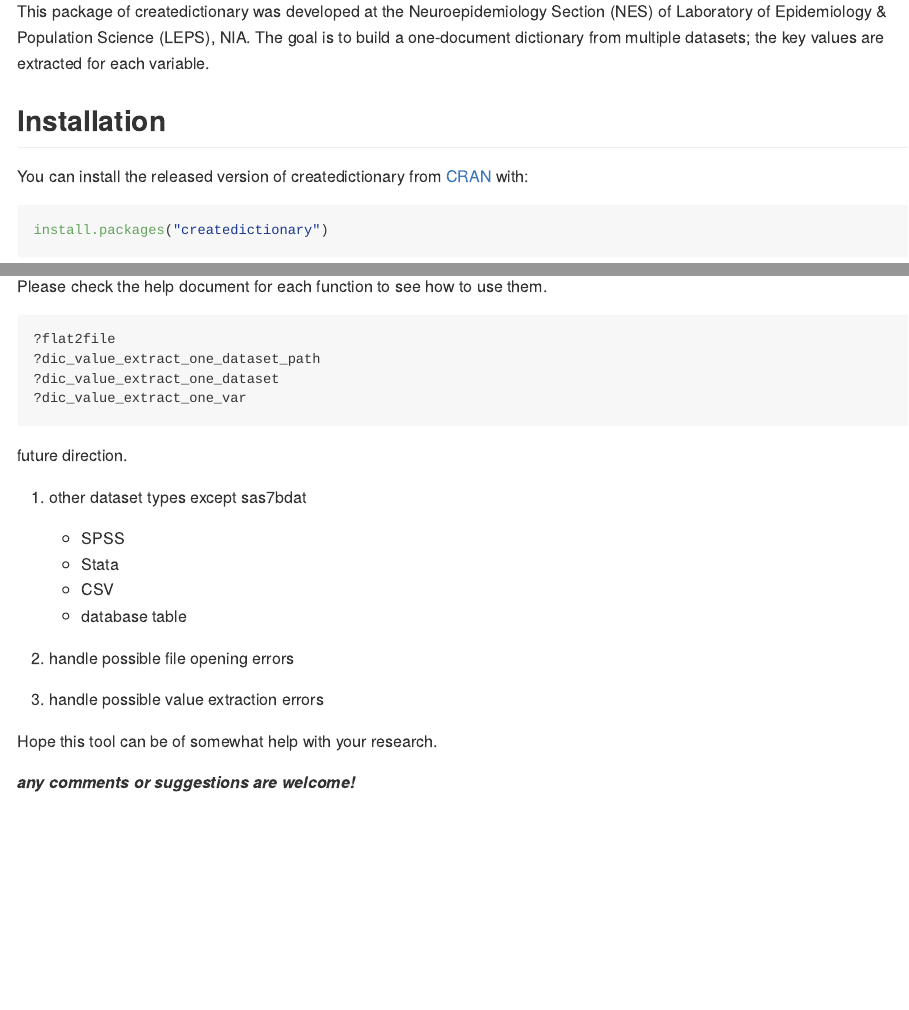
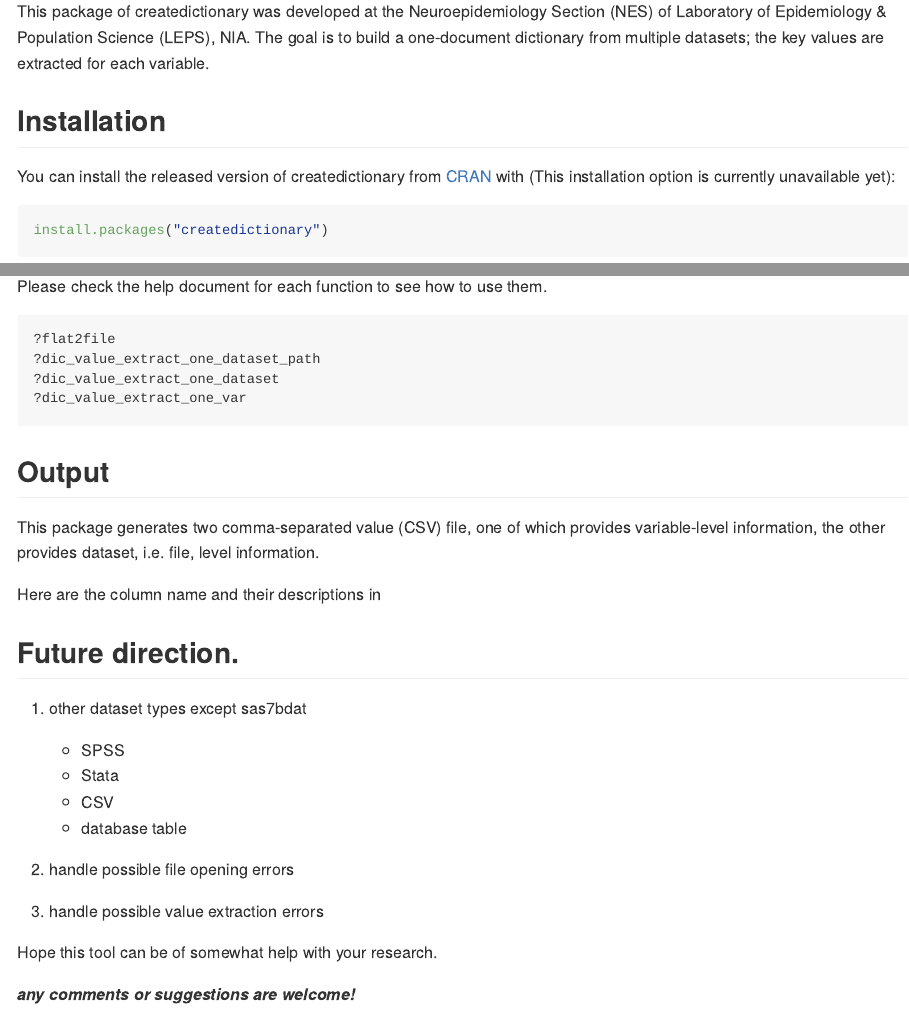
Before and after one commit to LEPSNES/createdictionary, an R Markdown document (README.Rmd): the page in a window 1100 px wide, from 200 px down, and a second part further down, joined at a grey line. Rendered offline with R 4.5, knitr and Pandoc, with nearby package versions; some code elsewhere in the file could not run offline; common packages that the code uses without loading them are loaded.

````diff
--- a/README.Rmd
+++ b/README.Rmd
@@ -28,7 +28,7 @@
 
 ## Installation
 
-You can install the released version of createdictionary from [CRAN](https://CRAN.R-project.org) with:
+You can install the released version of createdictionary from [CRAN](https://CRAN.R-project.org) with (This installation option is currently unavailable yet):
 
 ``` r
 install.packages("createdictionary")
@@ -96,8 +96,14 @@
 ?dic_value_extract_one_var
 
 ```
+## Output
 
-future direction.
+This package generates two comma-separated value (CSV) file, one of which provides variable-level information, the other provides dataset, i.e. file, level information.
+
+Here are the column name and their descriptions in
+
+
+## Future direction.
 
 1. other dataset types except sas7bdat
    * SPSS
````
Also changed, not shown: README.md, 3 other files.
